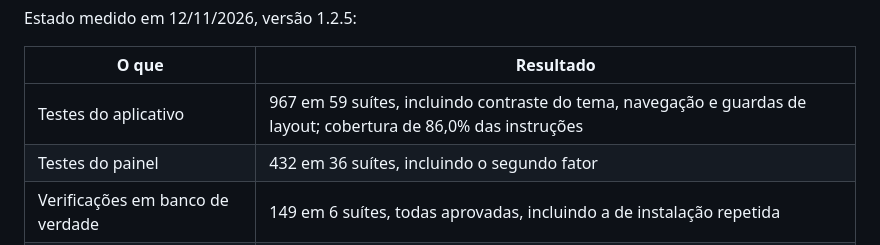
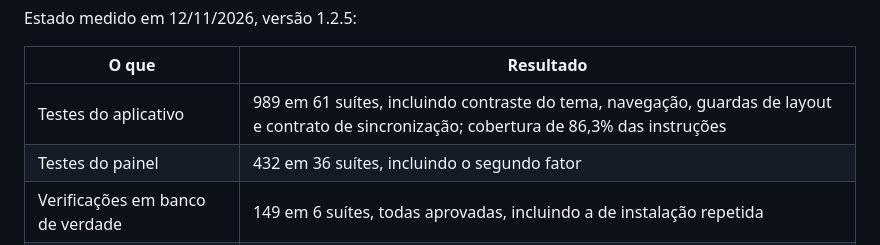
Before and after one commit to fabriciojunio/ConectAgente, a Markdown page: README.md, the part around the change. Drawn GitHub-style.

```diff
--- a/README.md
+++ b/README.md
@@ -86,7 +86,7 @@ Estado medido em 12/11/2026, versão 1.2.5:
 
 | O que | Resultado |
 |---|---|
-| Testes do aplicativo | 967 em 59 suítes, incluindo contraste do tema, navegação e guardas de layout; cobertura de 86,0% das instruções |
+| Testes do aplicativo | 989 em 61 suítes, incluindo contraste do tema, navegação, guardas de layout e contrato de sincronização; cobertura de 86,3% das instruções |
 | Testes do painel | 432 em 36 suítes, incluindo o segundo fator |
 | Verificações em banco de verdade | 149 em 6 suítes, todas aprovadas, incluindo a de instalação repetida |
 | Erros de tipo | 0 nos dois projetos |
```
Also changed, not shown: README.en.md (+1 -1 lines).
